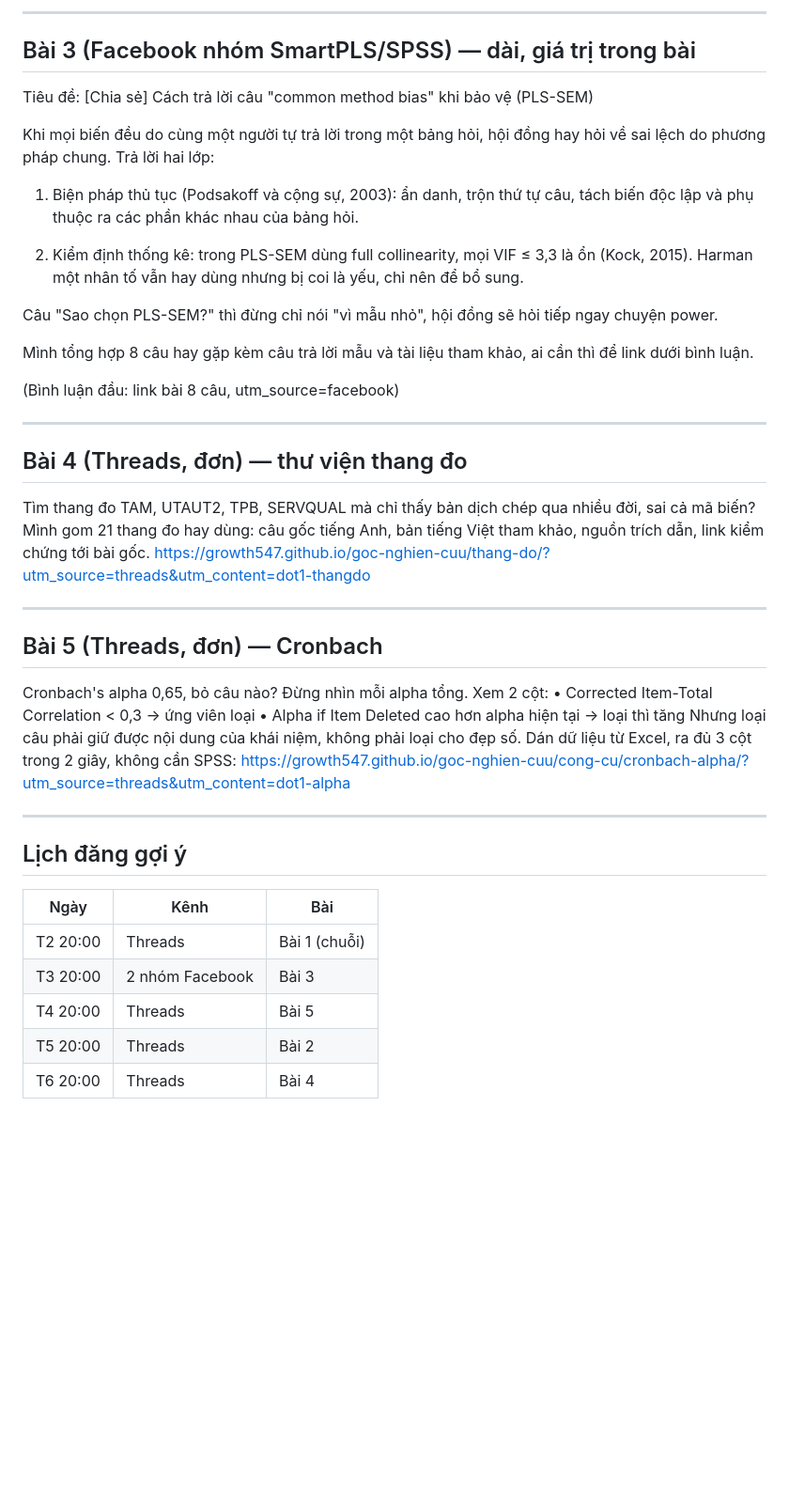
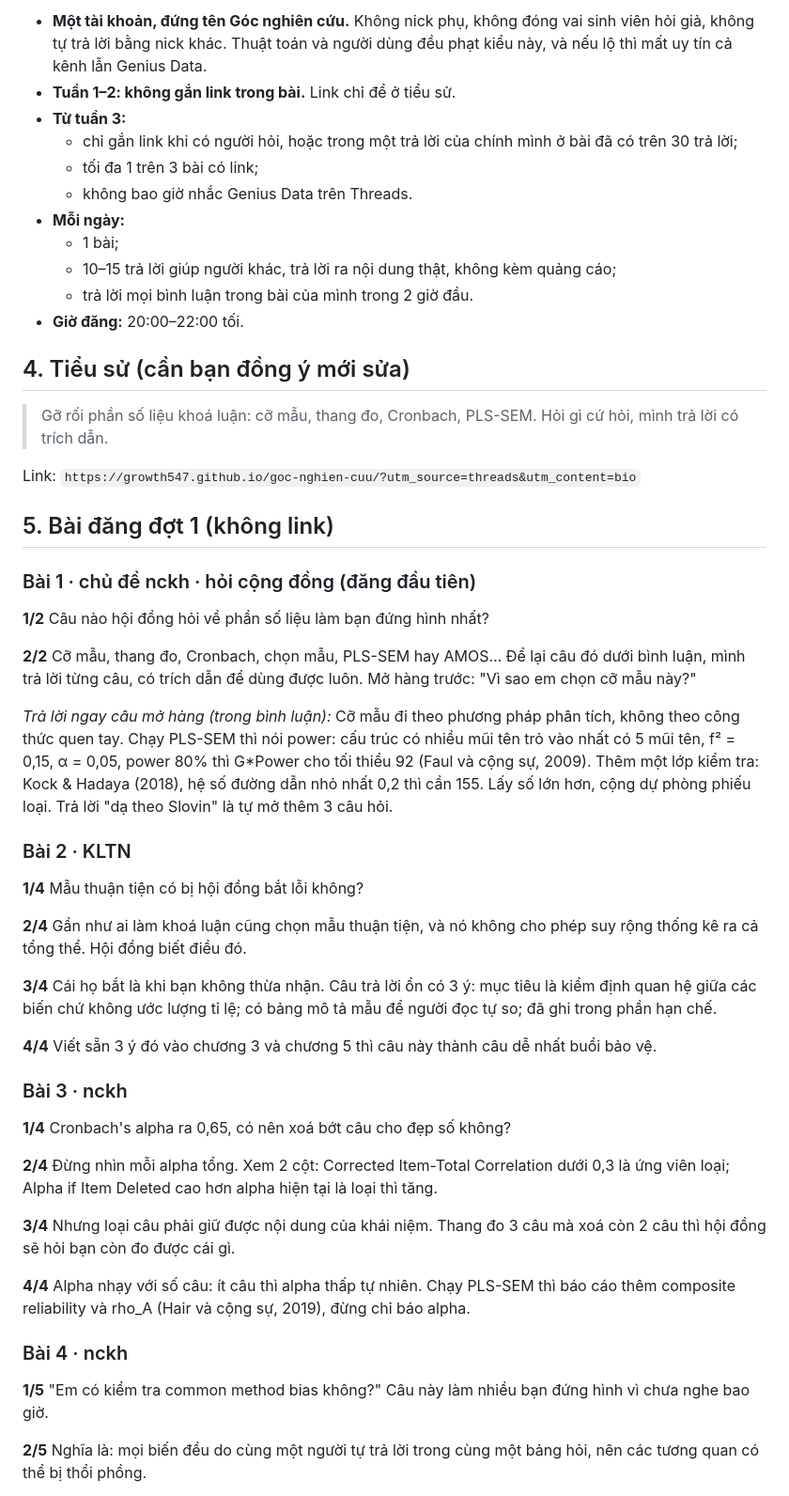
Before and after one commit to growth547/goc-nghien-cuu, a Markdown page: docs/social/dot-1.md, the part around one of its changes. Shown at 94% size. Rendered like a GitHub page; blank space fills up the shorter version.

Commit message:
Threads strategy from Meta ranking docs and observed viral posts; link-free first batch
Co-Authored-By: Claude Opus 5.5 <noreply@anthropic.com>

```diff
--- a/docs/social/dot-1.md
+++ b/docs/social/dot-1.md
@@ -46,51 +47,51 @@ https://growth547.github.io/goc-nghien-cuu/posts/hoi-dong-hoi-gi-ve-phan-khao-sa
 
----
+- **Một tài khoản, đứng tên Góc nghiên cứu.** Không nick phụ, không đóng vai sinh viên hỏi giả, không tự trả lời bằng nick khác. Thuật toán và người dùng đều phạt kiểu này, và nếu lộ thì mất uy tín cả kênh lẫn Genius Data.
+- **Tuần 1–2: không gắn link trong bài.** Link chỉ để ở tiểu sử.
+- **Từ tuần 3:**
+  - chỉ gắn link khi có người hỏi, hoặc trong một trả lời của chính mình ở bài đã có trên 30 trả lời;
+  - tối đa 1 trên 3 bài có link;
+  - không bao giờ nhắc Genius Data trên Threads.
+- **Mỗi ngày:**
+  - 1 bài;
+  - 10–15 trả lời giúp người khác, trả lời ra nội dung thật, không kèm quảng cáo;
+  - trả lời mọi bình luận trong bài của mình trong 2 giờ đầu.
+- **Giờ đăng:** 20:00–22:00 tối.
 
-## Bài 3 (Facebook nhóm SmartPLS/SPSS) — dài, giá trị trong bài
+## 4. Tiểu sử (cần bạn đồng ý mới sửa)
 
-Tiêu đề: [Chia sẻ] Cách trả lời câu "common method bias" khi bảo vệ (PLS-SEM)
+> Gỡ rối phần số liệu khoá luận: cỡ mẫu, thang đo, Cronbach, PLS-SEM. Hỏi gì cứ hỏi, mình trả lời có trích dẫn.
 
-Khi mọi biến đều do cùng một người tự trả lời trong một bảng hỏi, hội đồng hay hỏi về sai lệch do phương pháp chung. Trả lời hai lớp:
+Link: `https://growth547.github.io/goc-nghien-cuu/?utm_source=threads&utm_content=bio`
 
-1) Biện pháp thủ tục (Podsakoff và cộng sự, 2003): ẩn danh, trộn thứ tự câu, tách biến độc lập và phụ thuộc ra các phần khác nhau của bảng hỏi.
+## 5. Bài đăng đợt 1 (không link)
 
-2) Kiểm định thống kê: trong PLS-SEM dùng full collinearity, mọi VIF ≤ 3,3 là ổn (Kock, 2015). Harman một nhân tố vẫn hay dùng nhưng bị coi là yếu, chỉ nên để bổ sung.
+### Bài 1 · chủ đề nckh · hỏi cộng đồng (đăng đầu tiên)
+**1/2** Câu nào hội đồng hỏi về phần số liệu làm bạn đứng hình nhất?
 
-Câu "Sao chọn PLS-SEM?" thì đừng chỉ nói "vì mẫu nhỏ", hội đồng sẽ hỏi tiếp ngay chuyện power.
+**2/2** Cỡ mẫu, thang đo, Cronbach, chọn mẫu, PLS-SEM hay AMOS… Để lại câu đó dưới bình luận, mình trả lời từng câu, có trích dẫn để dùng được luôn. Mở hàng trước: "Vì sao em chọn cỡ mẫu này?"
 
-Mình tổng hợp 8 câu hay gặp kèm câu trả lời mẫu và tài liệu tham khảo, ai cần thì để link dưới bình luận.
+*Trả lời ngay câu mở hàng (trong bình luận):* Cỡ mẫu đi theo phương pháp phân tích, không theo công thức quen tay. Chạy PLS-SEM thì nói power: cấu trúc có nhiều mũi tên trỏ vào nhất có 5 mũi tên, f² = 0,15, α = 0,05, power 80% thì G*Power cho tối thiểu 92 (Faul và cộng sự, 2009). Thêm một lớp kiểm tra: Kock & Hadaya (2018), hệ số đường dẫn nhỏ nhất 0,2 thì cần 155. Lấy số lớn hơn, cộng dự phòng phiếu loại. Trả lời "dạ theo Slovin" là tự mở thêm 3 câu hỏi.
 
-(Bình luận đầu: link bài 8 câu, utm_source=facebook)
+### Bài 2 · KLTN
+**1/4** Mẫu thuận tiện có bị hội đồng bắt lỗi không?
 
----
+**2/4** Gần như ai làm khoá luận cũng chọn mẫu thuận tiện, và nó không cho phép suy rộng thống kê ra cả tổng thể. Hội đồng biết điều đó.
 
-## Bài 4 (Threads, đơn) — thư viện thang đo
+**3/4** Cái họ bắt là khi bạn không thừa nhận. Câu trả lời ổn có 3 ý: mục tiêu là kiểm định quan hệ giữa các biến chứ không ước lượng tỉ lệ; có bảng mô tả mẫu để người đọc tự so; đã ghi trong phần hạn chế.
 
-Tìm thang đo TAM, UTAUT2, TPB, SERVQUAL mà chỉ thấy bản dịch chép qua nhiều đời, sai cả mã biến?
-Mình gom 21 thang đo hay dùng: câu gốc tiếng Anh, bản tiếng Việt tham khảo, nguồn trích dẫn, link kiểm chứng tới bài gốc.
-https://growth547.github.io/goc-nghien-cuu/thang-do/?utm_source=threads&utm_content=dot1-thangdo
+**4/4** Viết sẵn 3 ý đó vào chương 3 và chương 5 thì câu này thành câu dễ nhất buổi bảo vệ.
 
----
+### Bài 3 · nckh
+**1/4** Cronbach's alpha ra 0,65, có nên xoá bớt câu cho đẹp số không?
 
-## Bài 5 (Threads, đơn) — Cronbach
+**2/4** Đừng nhìn mỗi alpha tổng. Xem 2 cột: Corrected Item-Total Correlation dưới 0,3 là ứng viên loại; Alpha if Item Deleted cao hơn alpha hiện tại là loại thì tăng.
 
-Cronbach's alpha 0,65, bỏ câu nào?
-Đừng nhìn mỗi alpha tổng. Xem 2 cột:
-• Corrected Item-Total Correlation < 0,3 → ứng viên loại
-• Alpha if Item Deleted cao hơn alpha hiện tại → loại thì tăng
-Nhưng loại câu phải giữ được nội dung của khái niệm, không phải loại cho đẹp số.
-Dán dữ liệu từ Excel, ra đủ 3 cột trong 2 giây, không cần SPSS:
-https://growth547.github.io/goc-nghien-cuu/cong-cu/cronbach-alpha/?utm_source=threads&utm_content=dot1-alpha
+**3/4** Nhưng loại câu phải giữ được nội dung của khái niệm. Thang đo 3 câu mà xoá còn 2 câu thì hội đồng sẽ hỏi bạn còn đo được cái gì.
 
----
+**4/4** Alpha nhạy với số câu: ít câu thì alpha thấp tự nhiên. Chạy PLS-SEM thì báo cáo thêm composite reliability và rho_A (Hair và cộng sự, 2019), đừng chỉ báo alpha.
 
-## Lịch đăng gợi ý
+### Bài 4 · nckh
+**1/5** "Em có kiểm tra common method bias không?" Câu này làm nhiều bạn đứng hình vì chưa nghe bao giờ.
 
-| Ngày | Kênh | Bài |
-|---|---|---|
-| T2 20:00 | Threads | Bài 1 (chuỗi) |
-| T3 20:00 | 2 nhóm Facebook | Bài 3 |
-| T4 20:00 | Threads | Bài 5 |
-| T5 20:00 | Threads | Bài 2 |
-| T6 20:00 | Threads | Bài 4 |
+**2/5** Nghĩa là: mọi biến đều do cùng một người tự trả lời trong cùng một bảng hỏi, nên các tương quan có thể bị thổi phồng.
 
```
Also changed, not shown: other parts of docs/social/dot-1.md (+59 -34 lines).
